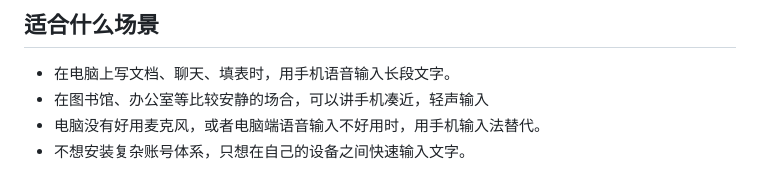
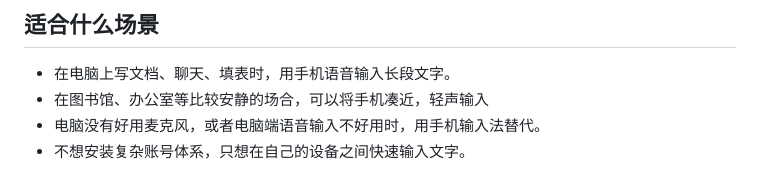
Before and after one commit to WestbrookLong/FlowVoice, a Markdown page: README.md, the part around the change. GitHub-like rendering.

Commit message:
Refine text for quiet environment input scenario
Corrected phrasing for clarity in usage scenarios.

```diff
--- a/README.md
+++ b/README.md
@@ -7,7 +7,7 @@ FlowVoice 是一个远程语音输入工具：手机负责语音识别，电脑
 ## 适合什么场景
 
 - 在电脑上写文档、聊天、填表时，用手机语音输入长段文字。
-- 在图书馆、办公室等比较安静的场合，可以讲手机凑近，轻声输入
+- 在图书馆、办公室等比较安静的场合，可以将手机凑近，轻声输入
 - 电脑没有好用麦克风，或者电脑端语音输入不好用时，用手机输入法替代。
 - 不想安装复杂账号体系，只想在自己的设备之间快速输入文字。
 
```
